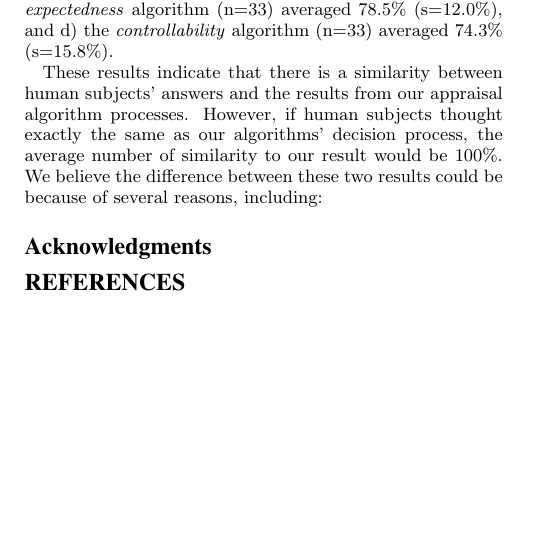
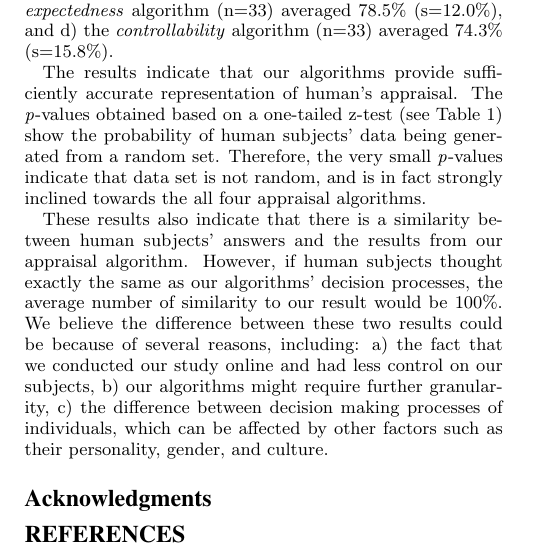
Before and after one commit to mshayganfar/AAMAS2016, a LaTeX document (MahniShyaganfar-AAMAS2016.tex): part of one column of page 8 of 9, cut so that both start at the same text, the shorter picture padded with empty space. Compiled offline with pdfLaTeX.

Commit message:
Wrote more in evaluation section.

```diff
--- a/MahniShyaganfar-AAMAS2016.tex
+++ b/MahniShyaganfar-AAMAS2016.tex
@@ -1208,14 +1215,25 @@ Mean} & {\fontsize{7.5}{8}\selectfont Stdev} &
 \hline
 \end{tabular}
 \label{tbl:statistics}
+\vspace*{-7mm}
 \end{table}
 
-These results indicate that there is a similarity between human subjects'
-answers and the results from our appraisal algorithm processes. However, if
-human subjects thought exactly the same as our algorithms' decision process, the
-average number of similarity to our result would be 100\%. We believe the
-difference between these two results could be because of several reasons,
-including:
+The results indicate that our algorithms provide sufficiently accurate
+representation of human's appraisal. The \textit{p}-values obtained based on a
+one-tailed z-test (see Table \ref{tbl:statistics}) show the probability of
+human subjects' data being generated from a random set. Therefore, the very
+small \textit{p}-values indicate that data set is not random, and is in fact
+strongly inclined towards the all four appraisal algorithms.
+
+These results also indicate that there is a similarity between human subjects'
+answers and the results from our appraisal algorithm. However, if human subjects
+thought exactly the same as our algorithms' decision processes, the average
+number of similarity to our result would be 100\%. We believe the difference between
+these two results could be because of several reasons, including: a) the fact
+that we conducted our study online and had less control on our subjects, b) our
+algorithms might require further granularity, c) the difference between decision
+making processes of individuals, which can be affected by other factors such as
+their personality, gender, and culture.
 
 % end the environment with {table*}, NOTE not {table}!
 
```
Also changed, not shown: MahniShayganfar-AAMAS2016.pdf, MahniShyaganfar-AAMAS2016.tex (7 more changed lines), 2 other files.
